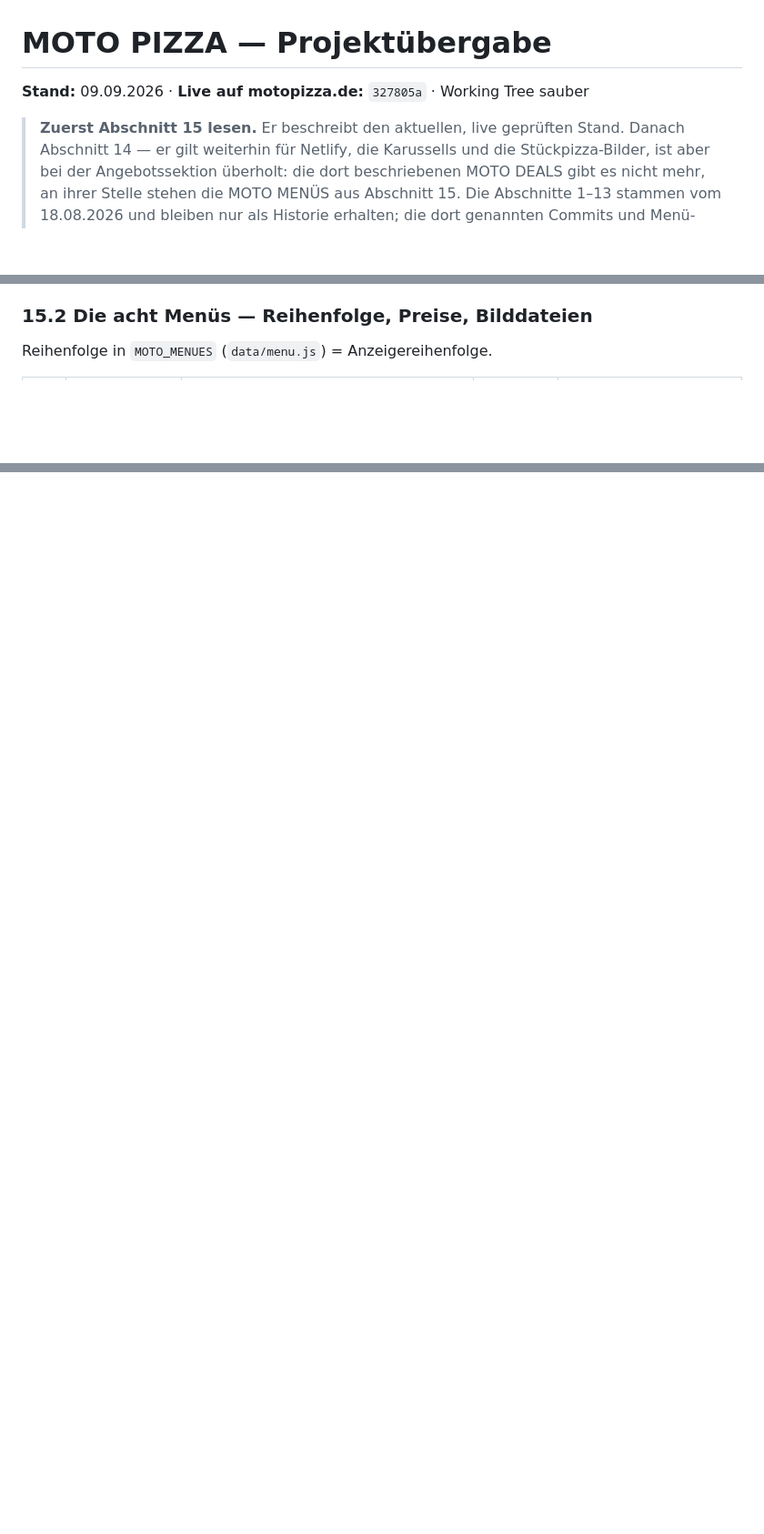
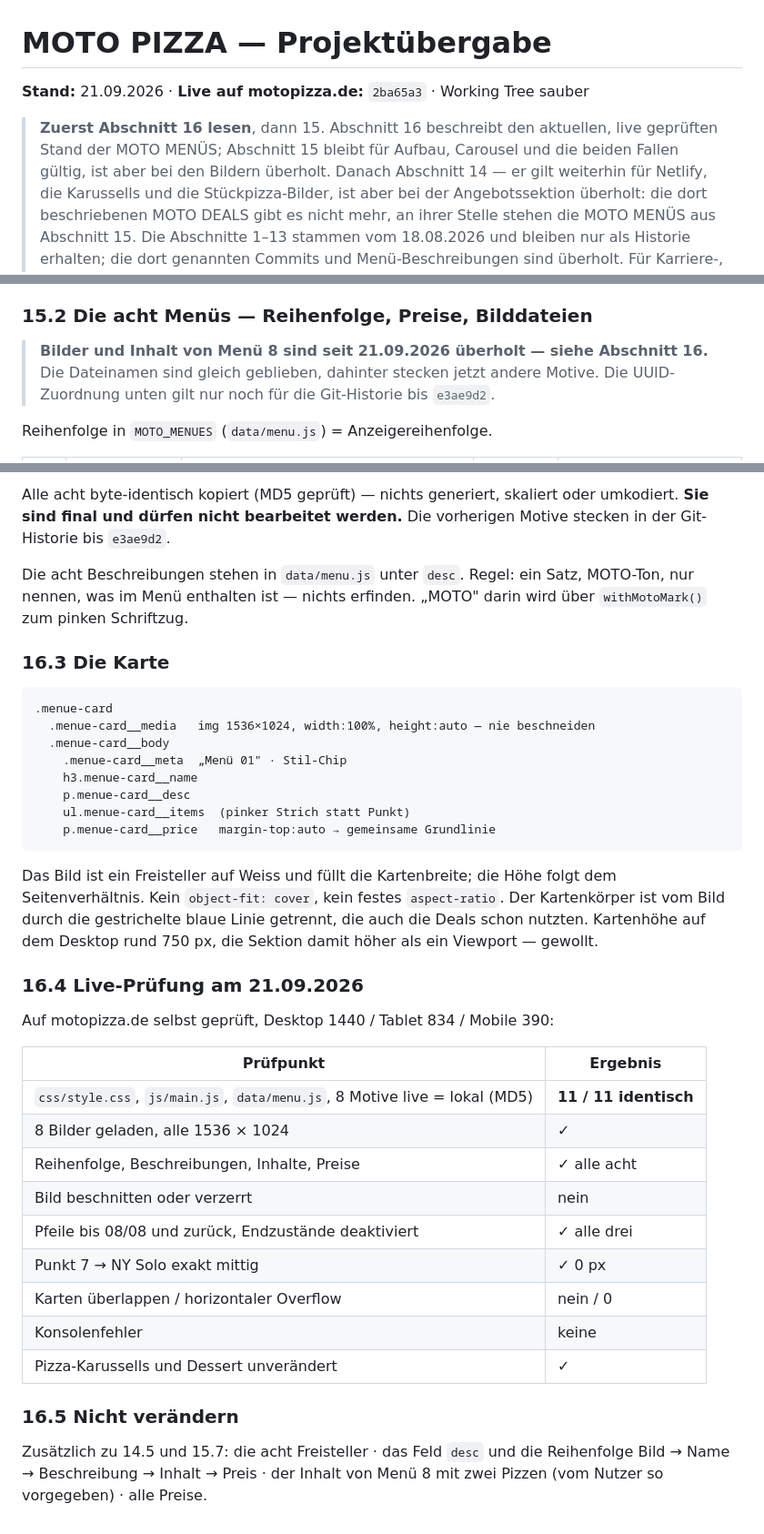
Before and after one commit to sincinityberlin/moto-pizza-demo, a Markdown page: PROJECT-HANDOVER.md, 3 parts joined by grey strips. Shown at 91% size. GitHub-like rendering; blank space fills up the shorter version.

````diff
--- a/PROJECT-HANDOVER.md
+++ b/PROJECT-HANDOVER.md
@@ -1,8 +1,10 @@
 # MOTO PIZZA — Projektübergabe
 
-**Stand:** 09.09.2026 · **Live auf motopizza.de:** `327805a` · Working Tree sauber
+**Stand:** 21.09.2026 · **Live auf motopizza.de:** `2ba65a3` · Working Tree sauber
 
-> **Zuerst Abschnitt 15 lesen.** Er beschreibt den aktuellen, live geprüften Stand.
+> **Zuerst Abschnitt 16 lesen**, dann 15. Abschnitt 16 beschreibt den aktuellen, live
+> geprüften Stand der MOTO MENÜS; Abschnitt 15 bleibt für Aufbau, Carousel und die
+> beiden Fallen gültig, ist aber bei den Bildern überholt.
 > Danach Abschnitt 14 — er gilt weiterhin für Netlify, die Karussells und die
 > Stückpizza-Bilder, ist aber bei der Angebotssektion überholt: die dort beschriebenen
 > MOTO DEALS gibt es nicht mehr, an ihrer Stelle stehen die MOTO MENÜS aus Abschnitt 15.
@@ -494,6 +496,10 @@ zuvor bei den Deals, damit die Sektion an ihrem Platz nicht wie ein Fremdkörper
 
 ### 15.2 Die acht Menüs — Reihenfolge, Preise, Bilddateien
 
+> **Bilder und Inhalt von Menü 8 sind seit 21.09.2026 überholt — siehe Abschnitt 16.**
+> Die Dateinamen sind gleich geblieben, dahinter stecken jetzt andere Motive. Die
+> UUID-Zuordnung unten gilt nur noch für die Git-Historie bis `e3ae9d2`.
+
 Reihenfolge in `MOTO_MENUES` (`data/menu.js`) = Anzeigereihenfolge.
 
 | Nr | Name | Inhalt | Preis | Bilddatei in `assets/images/` |
@@ -625,0 +677,47 @@ Die MOTO-MENÜS-Sektion ist **eine** Sektion. Menü 7 und 8 bekommen keine eigen
+Alle acht byte-identisch kopiert (MD5 geprüft) — nichts generiert, skaliert oder
+umkodiert. **Sie sind final und dürfen nicht bearbeitet werden.** Die vorherigen Motive
+stecken in der Git-Historie bis `e3ae9d2`.
+
+Die acht Beschreibungen stehen in `data/menu.js` unter `desc`. Regel: ein Satz, MOTO-Ton,
+nur nennen, was im Menü enthalten ist — nichts erfinden. „MOTO" darin wird über
+`withMotoMark()` zum pinken Schriftzug.
+
+### 16.3 Die Karte
+
+```
+.menue-card
+  .menue-card__media   img 1536×1024, width:100%, height:auto — nie beschneiden
+  .menue-card__body
+    .menue-card__meta  „Menü 01" · Stil-Chip
+    h3.menue-card__name
+    p.menue-card__desc
+    ul.menue-card__items  (pinker Strich statt Punkt)
+    p.menue-card__price   margin-top:auto → gemeinsame Grundlinie
+```
+
+Das Bild ist ein Freisteller auf Weiss und füllt die Kartenbreite; die Höhe folgt dem
+Seitenverhältnis. Kein `object-fit: cover`, kein festes `aspect-ratio`. Der Kartenkörper
+ist vom Bild durch die gestrichelte blaue Linie getrennt, die auch die Deals schon nutzten.
+Kartenhöhe auf dem Desktop rund 750 px, die Sektion damit höher als ein Viewport — gewollt.
+
+### 16.4 Live-Prüfung am 21.09.2026
+
+Auf motopizza.de selbst geprüft, Desktop 1440 / Tablet 834 / Mobile 390:
+
+| Prüfpunkt | Ergebnis |
+|---|---|
+| `css/style.css`, `js/main.js`, `data/menu.js`, 8 Motive live = lokal (MD5) | **11 / 11 identisch** |
+| 8 Bilder geladen, alle 1536 × 1024 | ✓ |
+| Reihenfolge, Beschreibungen, Inhalte, Preise | ✓ alle acht |
+| Bild beschnitten oder verzerrt | nein |
+| Pfeile bis 08/08 und zurück, Endzustände deaktiviert | ✓ alle drei |
+| Punkt 7 → NY Solo exakt mittig | ✓ 0 px |
+| Karten überlappen / horizontaler Overflow | nein / 0 |
+| Konsolenfehler | keine |
+| Pizza-Karussells und Dessert unverändert | ✓ |
+
+### 16.5 Nicht verändern
+
+Zusätzlich zu 14.5 und 15.7: die acht Freisteller · das Feld `desc` und die Reihenfolge
+Bild → Name → Beschreibung → Inhalt → Preis · der Inhalt von Menü 8 mit zwei Pizzen (vom
+Nutzer so vorgegeben) · alle Preise.
````
Also changed, not shown: other parts of PROJECT-HANDOVER.md (+45 -0 lines).
